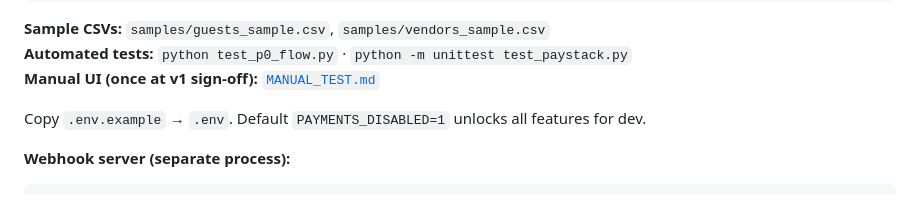
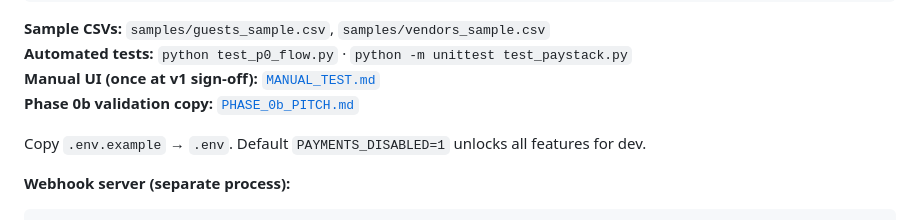
Before and after one commit to mizza411/Inc, a Markdown page: Strategy-2-Problem-Solving/post-wedding-comms-pack/README.md, the part around the change. Drawn GitHub-style.

Commit message:
Add Phase 0b couple validation pitch copy for Post-Wedding Comms Pack.
Landing, WhatsApp, and Wizard-of-Oz scripts to test willingness to pay before public v1 launch.

```diff
--- a/Strategy-2-Problem-Solving/post-wedding-comms-pack/README.md
+++ b/Strategy-2-Problem-Solving/post-wedding-comms-pack/README.md
@@ -62,6 +62,7 @@ python -m streamlit run app.py
 **Sample CSVs:** `samples/guests_sample.csv`, `samples/vendors_sample.csv`
 **Automated tests:** `python test_p0_flow.py` · `python -m unittest test_paystack.py`
 **Manual UI (once at v1 sign-off):** [`MANUAL_TEST.md`](MANUAL_TEST.md)
+**Phase 0b validation copy:** [`PHASE_0b_PITCH.md`](PHASE_0b_PITCH.md)
 
 Copy `.env.example` → `.env`. Default `PAYMENTS_DISABLED=1` unlocks all features for dev.
 
```
Also changed, not shown: .cursor/rules/task.md (+2 -1 lines), Strategy-2-Problem-Solving/post-wedding-comms-pack/PHASE_0b_PITCH.md (added, +178 -0 lines).
